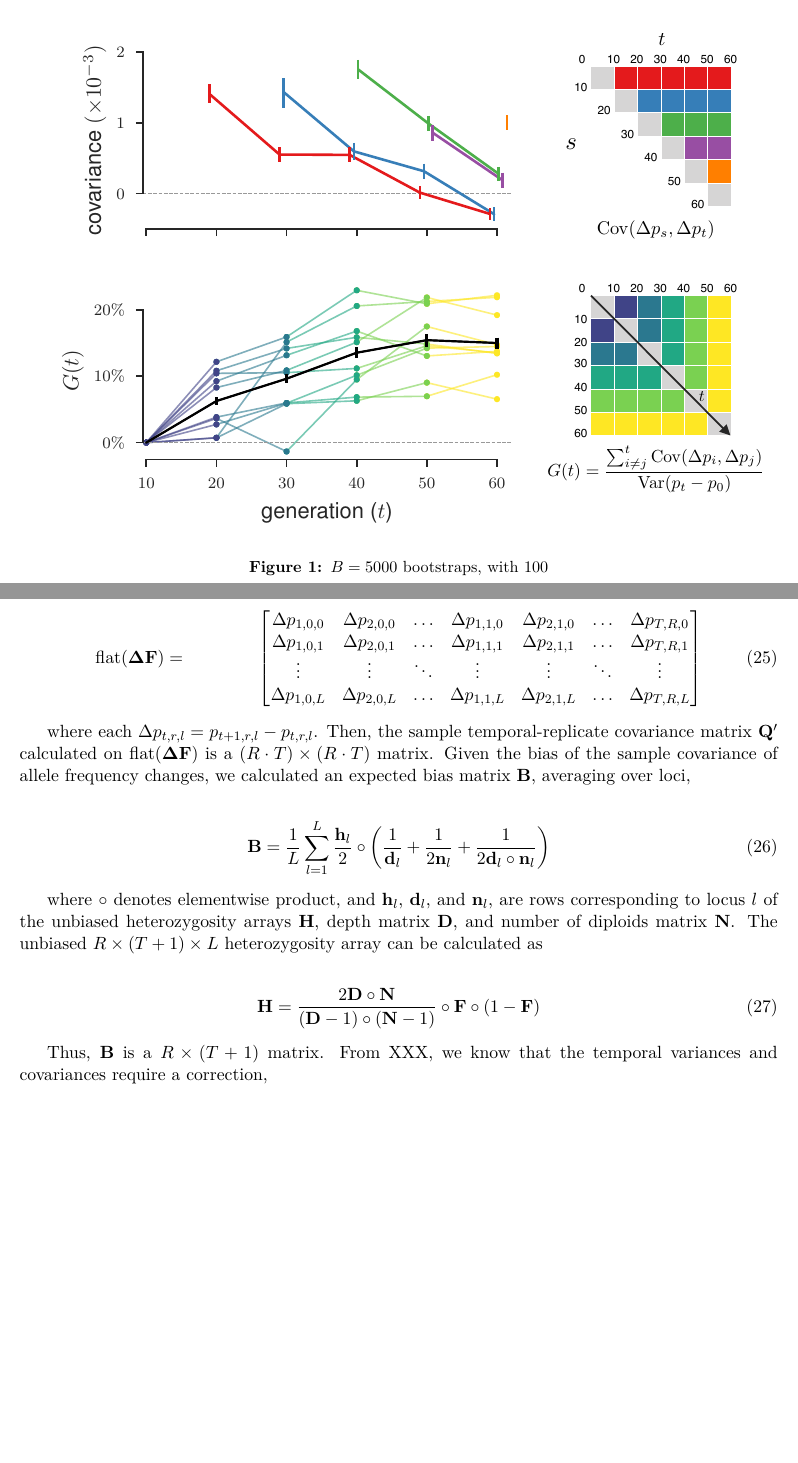
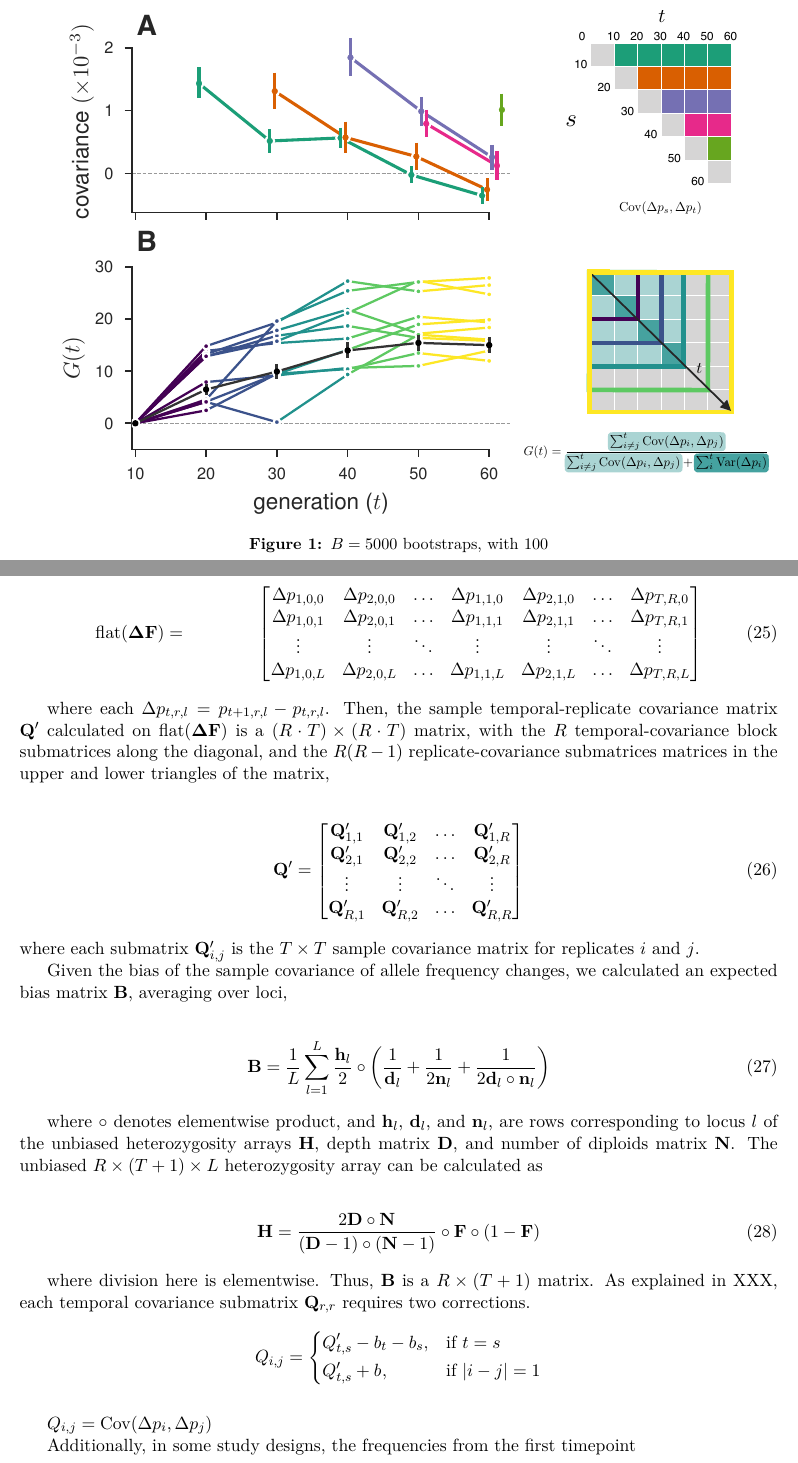
Before and after one commit to vsbuffalo/cvtk, a LaTeX document (manuscript/manuscript.tex): two parts of pages 2 and 6 of 7 before the commit and two parts of pages 2 and 7 of 8 after it, joined at a grey line, cut so that both start at the same text, the shorter picture padded with empty space. The pictures show the PDF file manuscript/manuscript.pdf that the author committed with the source.

Commit message:
new figures

```diff
--- a/manuscript/manuscript.tex
+++ b/manuscript/manuscript.tex
@@ -371,5 +372,11 @@ for a single locus the entries are
 
 where each $\Delta p_{t, r, l} = p_{t+1, r, l} - p_{t, r, l}$. Then, the sample
 temporal-replicate covariance matrix $\mathbf{Q}'$ calculated on
-$\flt(\mathbf{\Delta F})$ is a $(R \cdot T) \times (R \cdot T)$
-matrix. Given the bias of the sample covariance of allele frequency changes, we
+$\flt(\mathbf{\Delta F})$ is a $(R \cdot T) \times (R \cdot T)$ matrix, with
+the $R$ temporal-covariance block submatrices along the diagonal, and the
+$R(R-1)$ replicate-covariance submatrices matrices in the upper and lower
+triangles of the matrix,
+
+\begin{align}
+	\mathbf{Q}' &=
+  \begin{bmatrix}
@@ -376,3 +386,11 @@ matrix. Given the bias of the sample covariance of allele frequency changes, we
+		\mathbf{Q}_{R,1}' & \mathbf{Q}_{R, 2}' & \ldots & \mathbf{Q}_{R, R}' \\
+  \end{bmatrix}
+\end{align}
+%
+where each submatrix $\mathbf{Q}_{i,j}'$ is the $T \times T$ sample covariance
+matrix for replicates $i$ and $j$.
+
+Given the bias of the sample covariance of allele frequency changes, we
 calculated an expected bias matrix $\mathbf{B}$, averaging over loci,
 
 \begin{align}
@@ -389,5 +407,10 @@ heterozygosity array can be calculated as
   \mathbf{H} = \frac{2 \mathbf{D} \circ \mathbf{N} }{ (\mathbf{D}-1) \circ (\mathbf{N} -1)} \circ \mathbf{F} \circ (1-\mathbf{F})
 \end{align}
 
-Thus, $\mathbf{B}$ is a $R \times (T+1)$ matrix. From XXX, we know that the
-temporal variances and covariances require a correction,
+where division here is elementwise. Thus, $\mathbf{B}$ is a $R \times (T+1)$
+matrix. As explained in XXX, each temporal covariance submatrix
+$\mathbf{Q}_{r,r}$ requires two corrections.
+
+\begin{equation}
+	\[
+	Q_{i,j} =
@@ -394,3 +422,8 @@ temporal variances and covariances require a correction,
+\end{equation}
+
+$Q_{i,j} = \cov(\Delta p_i, \Delta p_j)$
+
+Additionally, in some study designs, the frequencies from the first timepoint
 
 \begin{align}
   \mathbf{Q} = \mathbf{Q}' - \mathrm{diag}(\flt(\mathbf{B}_{\cdot,2:(T+1)})) - \mathrm{diag}(\flt(\mathbf{B}_{\cdot, 1:T})) + \mathrm{offdiag}_1(\flt(\mathbf{B}_{\cdot, 2:T})) + \mathrm{offdiag}_{-1}(\flt(\mathbf{B}_{\cdot, 2:T}))
```
Also changed, not shown: manuscript/figures/figure-1.pdf, manuscript/figures/figure-2.pdf (added), manuscript/manuscript.pdf, notebooks/plots/Makefile, notebooks/plots/castro_rep_cis.pdf, notebooks/plots/figure-1-G-covs.pdf, notebooks/plots/figure-1.pdf, notebooks/plots/figure-2-corr.pdf (added), notebooks/plots/figure-2.pdf (added), notebooks/plots/kh_rep_cis.pdf, manuscript/manuscript.tex (29 more changed lines), 3 other files.
